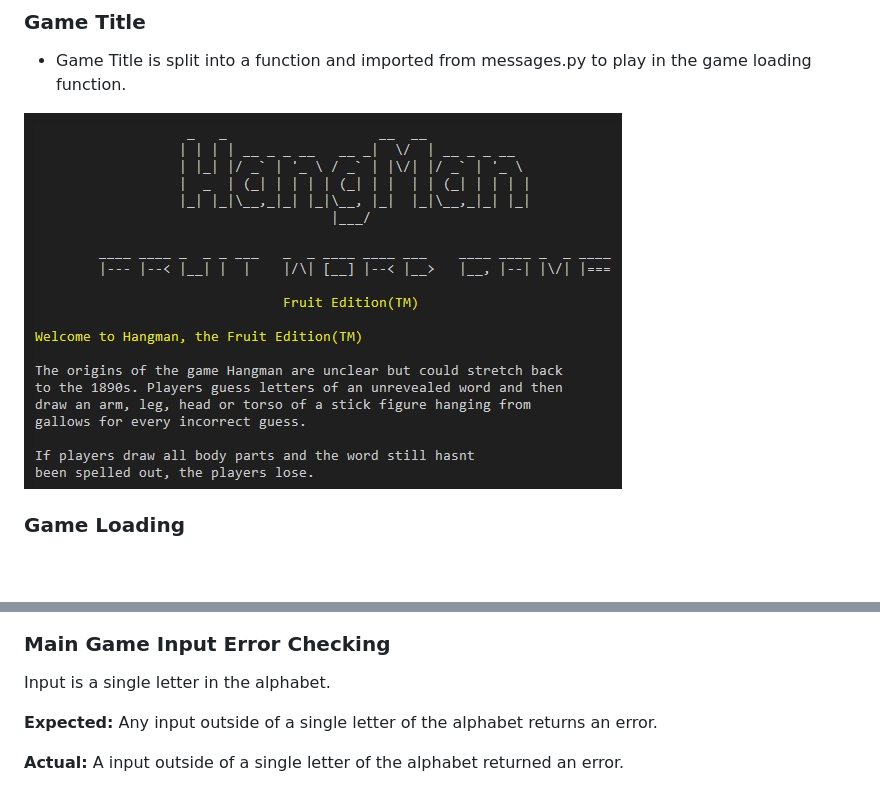
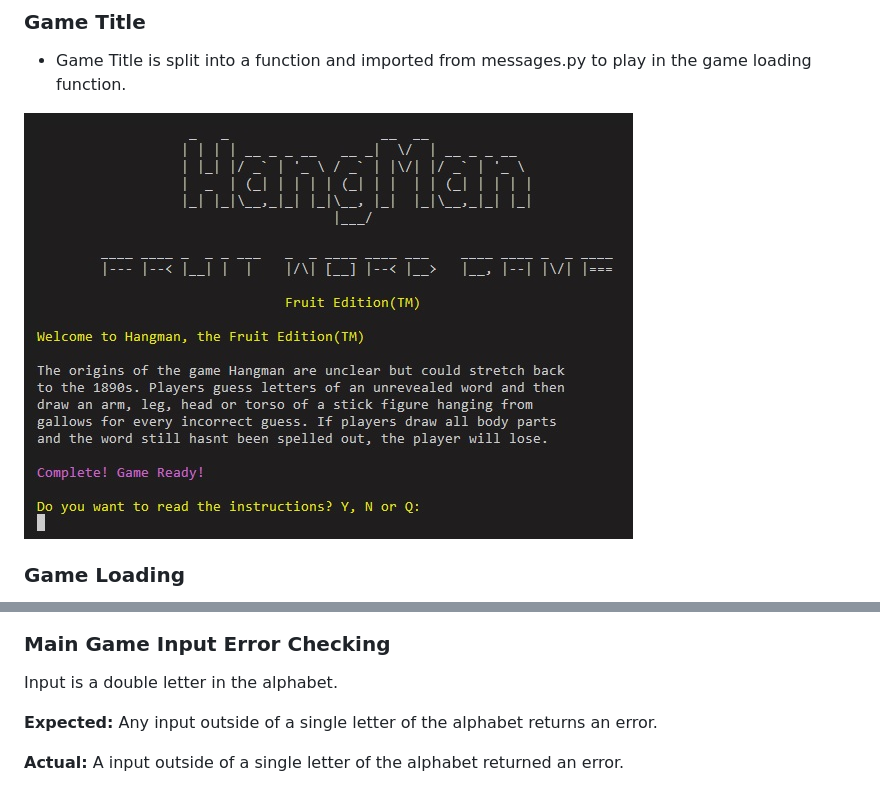
Before and after one commit to mickymacirl/CI-P3-FruitHM, a Markdown page: README.md, 2 parts joined by grey strips. GitHub-like rendering; pictures changed too: assets/readme/gametitlerm.jpg; blank space fills up the shorter version.

Commit message:
fix readme main game input error checking text

```diff
--- a/README.md
+++ b/README.md
@@ -220,7 +220,7 @@ Input is from the question, Do you want to Play Again?
 
 ### Main Game Input Error Checking
 
-Input is a single letter in the alphabet.
+Input is a double letter in the alphabet.
 
 **Expected:** Any input outside of a single letter of the alphabet returns an error.
 
```
